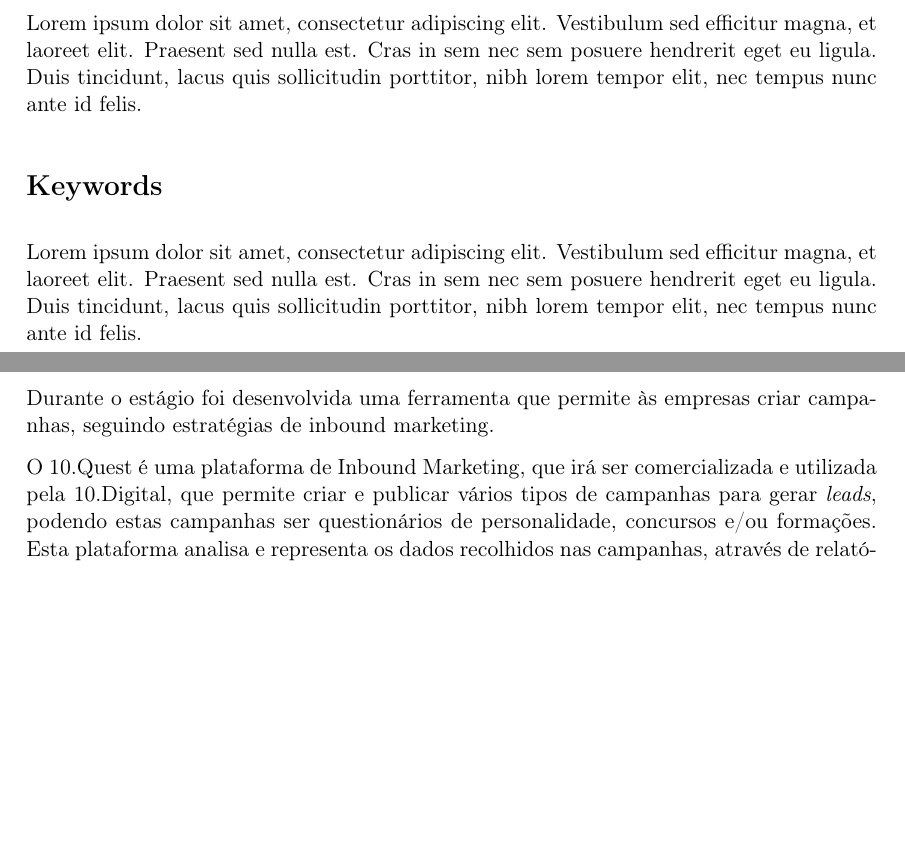
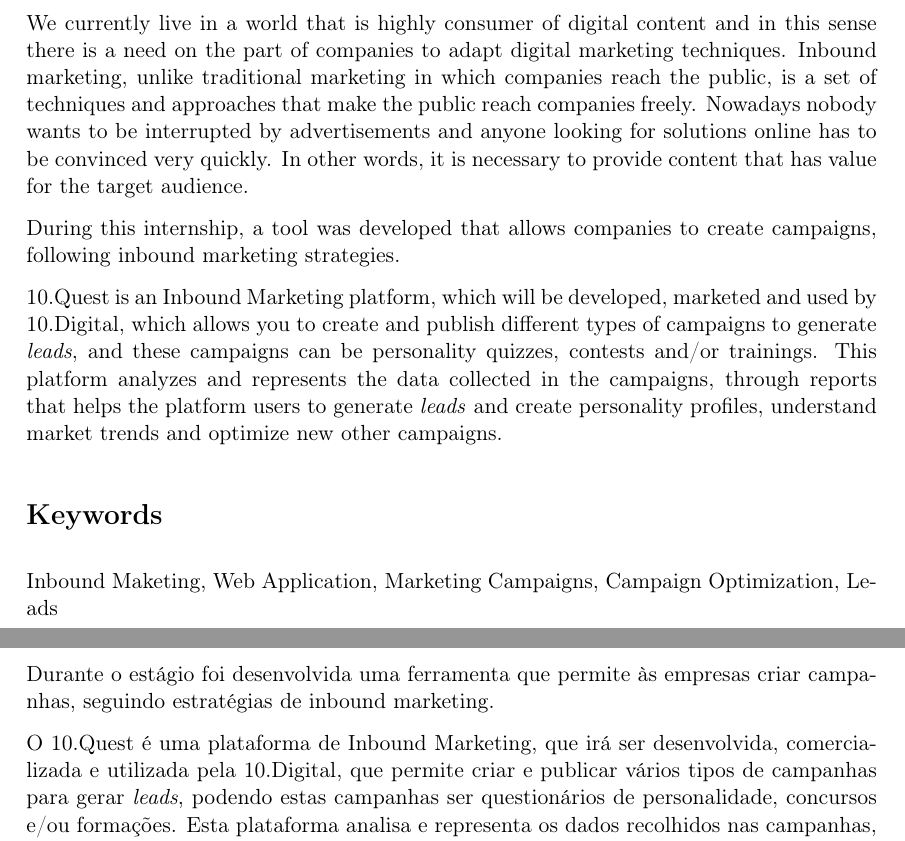
Before and after one commit to BrunoGrifo/Tese, a LaTeX document (main.tex, which reads text/0-abstract-EN.tex, text/0-abstract-PT.tex): two parts of pages 3 and 5 of 209 before the commit and two parts of pages 3 and 5 of 208 after it, joined at a grey line, cut at the place of the change, the shorter picture padded with empty space. Compiled offline with pdfLaTeX.

Commit message:
starting change intro

```diff
--- a/text/0-abstract-EN.tex
+++ b/text/0-abstract-EN.tex
@@ -2,12 +2,15 @@
 \label{sec:abstract}
 
 
-Lorem ipsum dolor sit amet, consectetur adipiscing elit. Vestibulum sed efficitur magna, et laoreet elit. Praesent sed nulla est. Cras in sem nec sem posuere hendrerit eget eu ligula. Duis tincidunt, lacus quis sollicitudin porttitor, nibh lorem tempor elit, nec tempus nunc ante id felis.
+We currently live in a world that is highly consumer of digital content and in this sense there is a need on the part of companies to adapt digital marketing techniques. Inbound marketing, unlike traditional marketing in which companies reach the public, is a set of techniques and approaches that make the public reach companies freely. Nowadays nobody wants to be interrupted by advertisements and anyone looking for solutions online has to be convinced very quickly. In other words, it is necessary to provide content that has value for the target audience.
 
+During this internship, a tool was developed that allows companies to create campaigns, following inbound marketing strategies.
+
+10.Quest is an Inbound Marketing platform, which will be developed, marketed and used by 10.Digital, which allows you to create and publish different types of campaigns to generate  \textit {leads}, and these campaigns can be personality quizzes, contests and/or trainings. This platform analyzes and represents the data collected in the campaigns, through reports that helps the platform users to generate \textit {leads} and create personality profiles, understand market trends and optimize new other campaigns.
 
 
 
 \section*{Keywords}
 \label{sec:keywords}
 
-Lorem ipsum dolor sit amet, consectetur adipiscing elit. Vestibulum sed efficitur magna, et laoreet elit. Praesent sed nulla est. Cras in sem nec sem posuere hendrerit eget eu ligula. Duis tincidunt, lacus quis sollicitudin porttitor, nibh lorem tempor elit, nec tempus nunc ante id felis.
+Inbound Maketing, Web Application, Marketing Campaigns, Campaign Optimization, Leads
--- a/text/0-abstract-PT.tex
+++ b/text/0-abstract-PT.tex
@@ -5,7 +5,7 @@
 
 Durante o estágio foi desenvolvida uma ferramenta que permite às empresas criar campanhas, seguindo estratégias de inbound marketing.
 
-O 10.Quest é uma plataforma de Inbound Marketing, que irá ser comercializada e utilizada pela 10.Digital, que permite criar e publicar vários tipos de campanhas para gerar \textit{leads}, podendo estas campanhas ser questionários de personalidade, concursos e/ou formações. Esta plataforma analisa e representa os dados recolhidos nas campanhas, através de relatórios que ajudam os utilizadores da plataforma a gerar \textit{leads} e criar perfis de personalidade, perceber tendências de mercado e optimizar novas outras campanhas.
+O 10.Quest é uma plataforma de Inbound Marketing, que irá ser desenvolvida, comercializada e utilizada pela 10.Digital, que permite criar e publicar vários tipos de campanhas para gerar \textit{leads}, podendo estas campanhas ser questionários de personalidade, concursos e/ou formações. Esta plataforma analisa e representa os dados recolhidos nas campanhas, através de relatórios que ajudam os utilizadores da plataforma a gerar \textit{leads} e criar perfis de personalidade, perceber tendências de mercado e optimizar novas outras campanhas.
 
 
 
```
Also changed, not shown: main.tex (+1 -1 lines), 12 other files.
